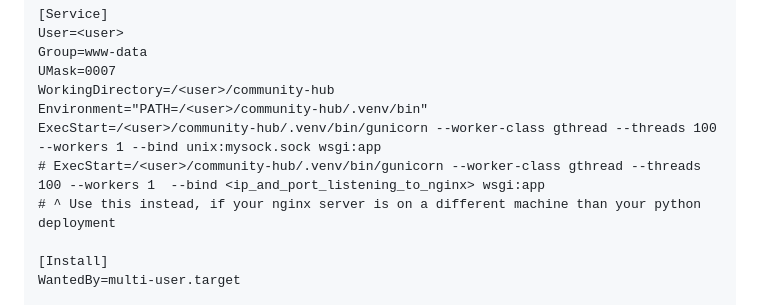
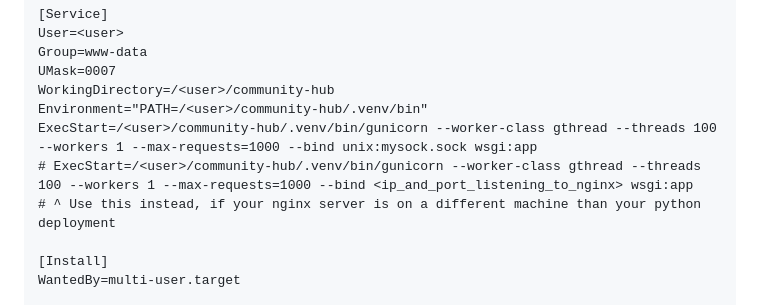
Before and after one commit to surajb92/community-hub, a Markdown page: README.md, the part around the change. Drawn GitHub-style.

Commit message:
Added max-request limit for gunicorn threads, auto re-boots the process to prevent memory leak server shutdown.

```diff
--- a/README.md
+++ b/README.md
@@ -116,8 +116,8 @@ Group=www-data
 UMask=0007
 WorkingDirectory=/<user>/community-hub
 Environment="PATH=/<user>/community-hub/.venv/bin"
-ExecStart=/<user>/community-hub/.venv/bin/gunicorn --worker-class gthread --threads 100 --workers 1 --bind unix:mysock.sock wsgi:app
-# ExecStart=/<user>/community-hub/.venv/bin/gunicorn --worker-class gthread --threads 100 --workers 1  --bind <ip_and_port_listening_to_nginx> wsgi:app
+ExecStart=/<user>/community-hub/.venv/bin/gunicorn --worker-class gthread --threads 100 --workers 1 --max-requests=1000 --bind unix:mysock.sock wsgi:app
+# ExecStart=/<user>/community-hub/.venv/bin/gunicorn --worker-class gthread --threads 100 --workers 1 --max-requests=1000 --bind <ip_and_port_listening_to_nginx> wsgi:app
 # ^ Use this instead, if your nginx server is on a different machine than your python deployment
 
 [Install]
```
